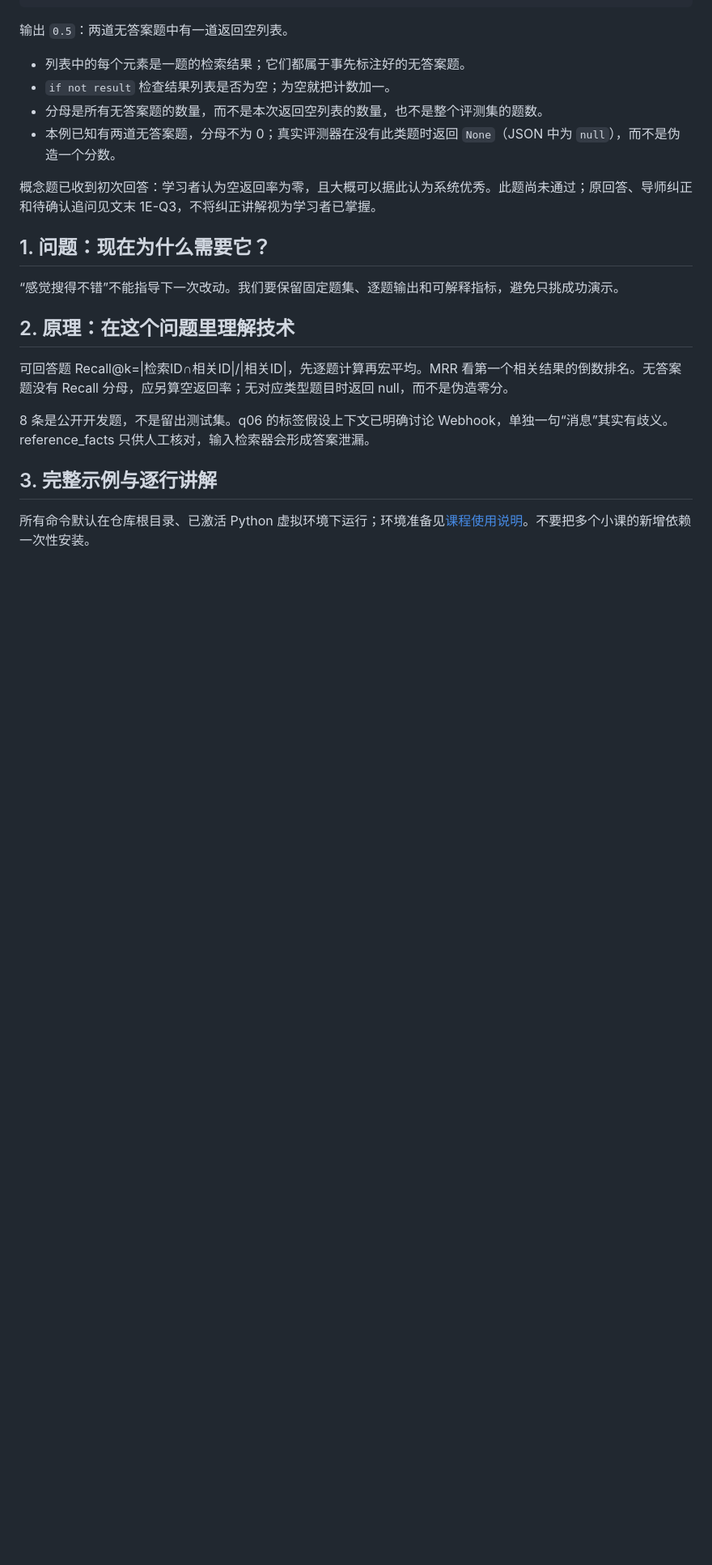
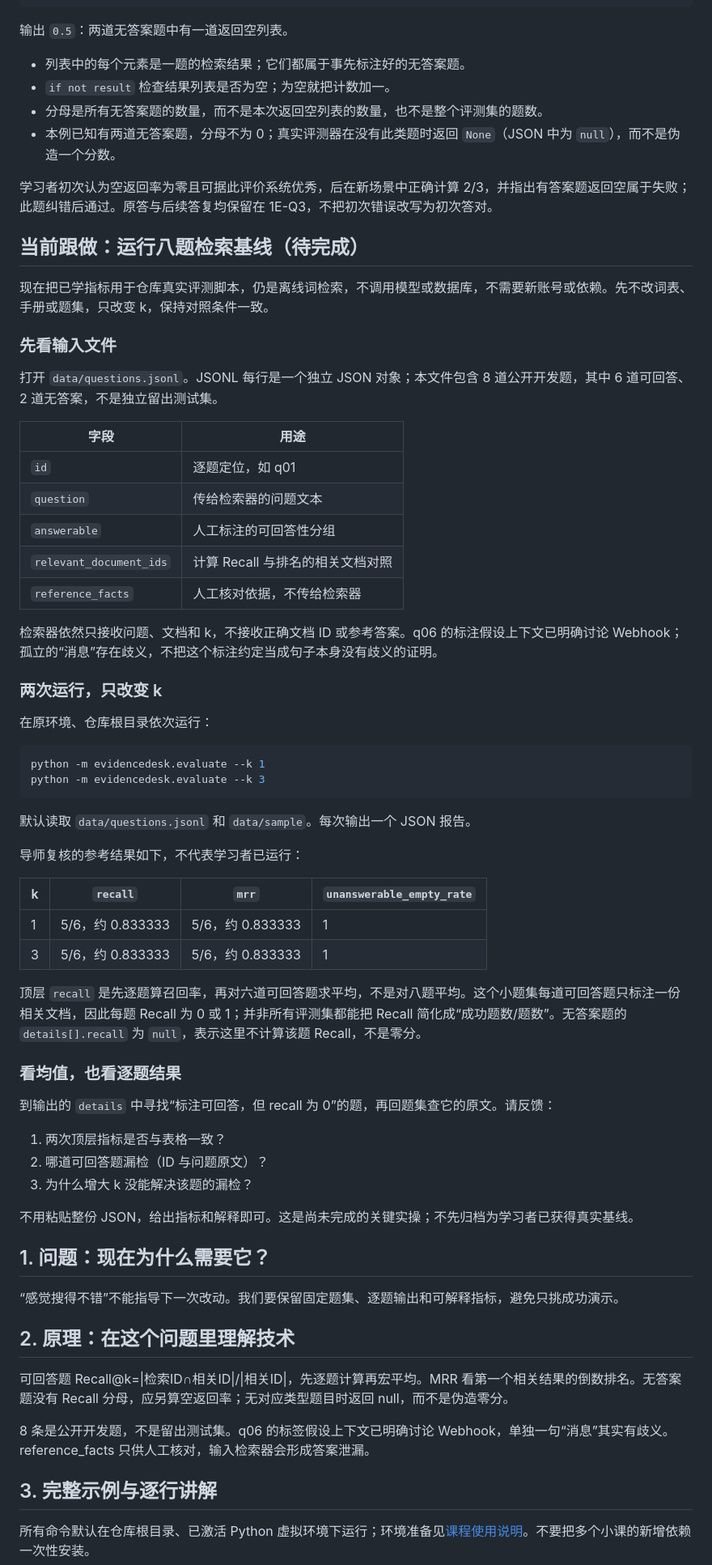
Before and after one commit to cccjvav/Exercise_project_as_ai_enginner, a Markdown page: docs/lessons/01e-evaluation.md, the part around one of its changes. Shown at 81% size. Rendered like a GitHub page; blank space fills up the shorter version.

Commit message:
docs: accept empty-return correction and guide eight-question baseline
Co-authored-by: arena-agent <297053741+arena-agent@users.noreply.github.com>

````diff
--- a/docs/lessons/01e-evaluation.md
+++ b/docs/lessons/01e-evaluation.md
@@ -108,7 +108,55 @@ print(empty_rate)
 - 分母是所有无答案题的数量，而不是本次返回空列表的数量，也不是整个评测集的题数。
 - 本例已知有两道无答案题，分母不为 0；真实评测器在没有此类题时返回 `None`（JSON 中为 `null`），而不是伪造一个分数。
 
-概念题已收到初次回答：学习者认为空返回率为零，且大概可以据此认为系统优秀。此题尚未通过；原回答、导师纠正和待确认追问见文末 1E-Q3，不将纠正讲解视为学习者已掌握。
+学习者初次认为空返回率为零且可据此评价系统优秀，后在新场景中正确计算 2/3，并指出有答案题返回空属于失败；此题纠错后通过。原答与后续答复均保留在 1E-Q3，不把初次错误改写为初次答对。
+
+## 当前跟做：运行八题检索基线（待完成）
+
+现在把已学指标用于仓库真实评测脚本，仍是离线词检索，不调用模型或数据库，不需要新账号或依赖。先不改词表、手册或题集，只改变 k，保持对照条件一致。
+
+### 先看输入文件
+
+打开 `data/questions.jsonl`。JSONL 每行是一个独立 JSON 对象；本文件包含 8 道公开开发题，其中 6 道可回答、2 道无答案，不是独立留出测试集。
+
+| 字段 | 用途 |
+|---|---|
+| `id` | 逐题定位，如 q01 |
+| `question` | 传给检索器的问题文本 |
+| `answerable` | 人工标注的可回答性分组 |
+| `relevant_document_ids` | 计算 Recall 与排名的相关文档对照 |
+| `reference_facts` | 人工核对依据，不传给检索器 |
+
+检索器依然只接收问题、文档和 k，不接收正确文档 ID 或参考答案。q06 的标注假设上下文已明确讨论 Webhook；孤立的“消息”存在歧义，不把这个标注约定当成句子本身没有歧义的证明。
+
+### 两次运行，只改变 k
+
+在原环境、仓库根目录依次运行：
+
+```bash
+python -m evidencedesk.evaluate --k 1
+python -m evidencedesk.evaluate --k 3
+```
+
+默认读取 `data/questions.jsonl` 和 `data/sample`。每次输出一个 JSON 报告。
+
+导师复核的参考结果如下，不代表学习者已运行：
+
+| k | `recall` | `mrr` | `unanswerable_empty_rate` |
+|---|---|---|---|
+| 1 | 5/6，约 0.833333 | 5/6，约 0.833333 | 1 |
+| 3 | 5/6，约 0.833333 | 5/6，约 0.833333 | 1 |
+
+顶层 `recall` 是先逐题算召回率，再对六道可回答题求平均，不是对八题平均。这个小题集每道可回答题只标注一份相关文档，因此每题 Recall 为 0 或 1；并非所有评测集都能把 Recall 简化成“成功题数/题数”。无答案题的 `details[].recall` 为 `null`，表示这里不计算该题 Recall，不是零分。
+
+### 看均值，也看逐题结果
+
+到输出的 `details` 中寻找“标注可回答，但 recall 为 0”的题，再回题集查它的原文。请反馈：
+
+1. 两次顶层指标是否与表格一致？
+2. 哪道可回答题漏检（ID 与问题原文）？
+3. 为什么增大 k 没能解决该题的漏检？
+
+不用粘贴整份 JSON，给出指标和解释即可。这是尚未完成的关键实操；不先归档为学习者已获得真实基线。
 
 ## 1. 问题：现在为什么需要它？
 
````
Also changed, not shown: other parts of docs/lessons/01e-evaluation.md (+19 -8 lines), docs/course/index.md (+1 -1 lines).
